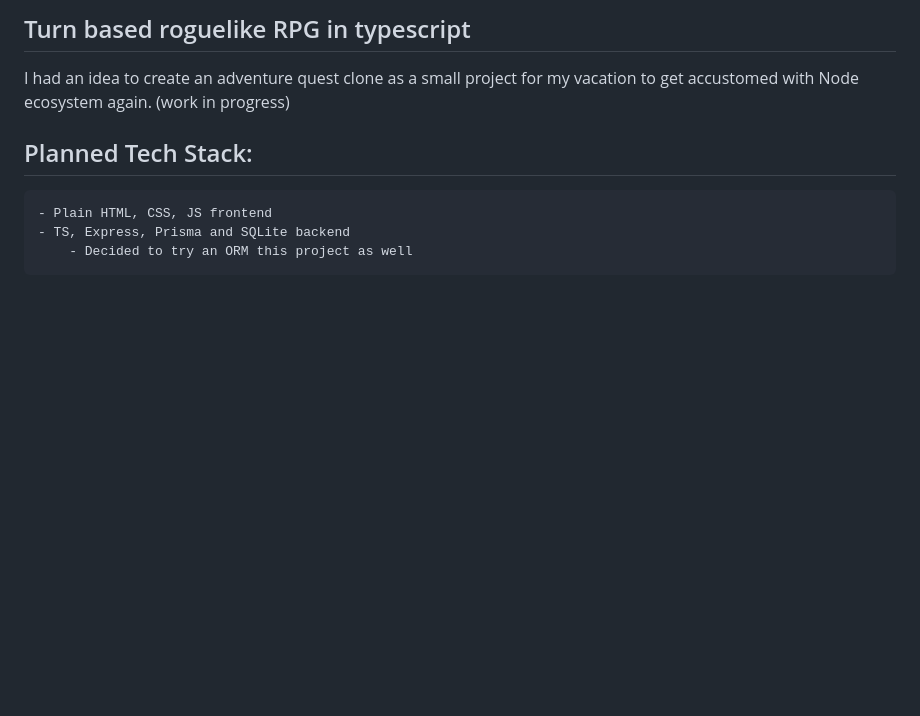
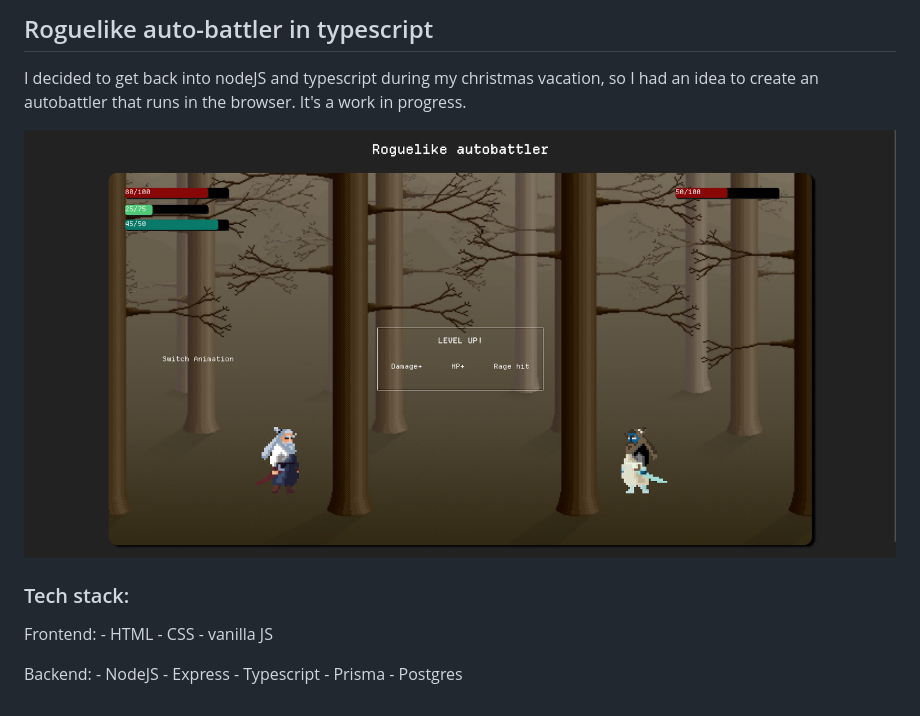
Before and after one commit to Sunikka/adventuregame, a Markdown page: README.md, the part around the change. GitHub-like rendering; pictures changed too: readme_img.png (added); blank space fills up the shorter version.

Commit message:
Base for the frontend

```diff
--- a/README.md
+++ b/README.md
@@ -1,8 +1,18 @@
-## Turn based roguelike RPG in typescript
+## Roguelike auto-battler in typescript
 
-I had an idea to create an adventure quest clone as a small project for my vacation to get accustomed with Node ecosystem again. (work in progress)
+I decided to get back into nodeJS and typescript during my christmas vacation, so I had an idea to create an autobattler that runs in the browser. It's a work in progress.
 
-## Planned Tech Stack:
-    - Plain HTML, CSS, JS frontend
-    - TS, Express, Prisma and SQLite backend
-        - Decided to try an ORM this project as well
+![Alt text](./readme_img.png "Screenshot from the current state")
+
+### Tech stack:
+Frontend:
+    - HTML
+    - CSS
+    - vanilla JS
+
+Backend:
+    - NodeJS
+    - Express
+    - Typescript
+    - Prisma
+    - Postgres
```
Also changed, not shown: public/assets/forest-background.jpg (added), 17 other files.
